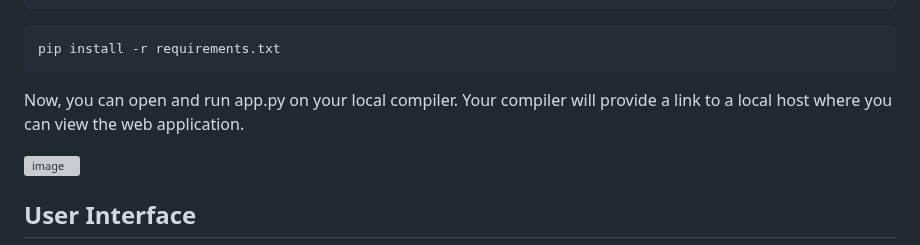
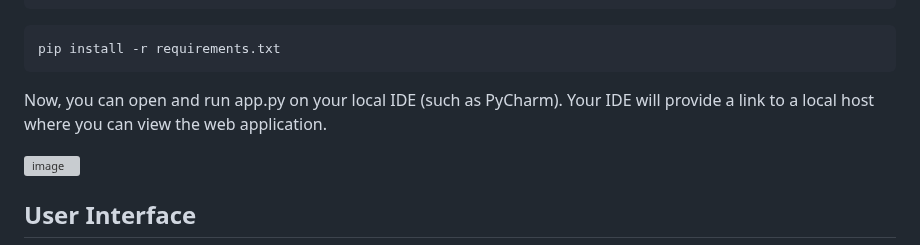
Before and after one commit to CrawfordJohn/auto-delivery-routes, a Markdown page: README.md, the part around the change. Rendered like a GitHub page; grey boxes are pictures that could not be loaded.

````diff
--- a/README.md
+++ b/README.md
@@ -44,8 +44,8 @@ Make sure to exclude the caret marks (<>).
 pip install -r requirements.txt
 ```
 
-Now, you can open and run app.py on your local compiler.
-Your compiler will provide a link to a local host where you can view the web application.
+Now, you can open and run app.py on your local IDE (such as PyCharm).
+Your IDE will provide a link to a local host where you can view the web application.
 
 ![image](https://github.com/CrawfordJohn/auto-delivery-routes/assets/64513150/237d377e-9f4a-40ab-aaa2-89fea8d40bef)
 
````
